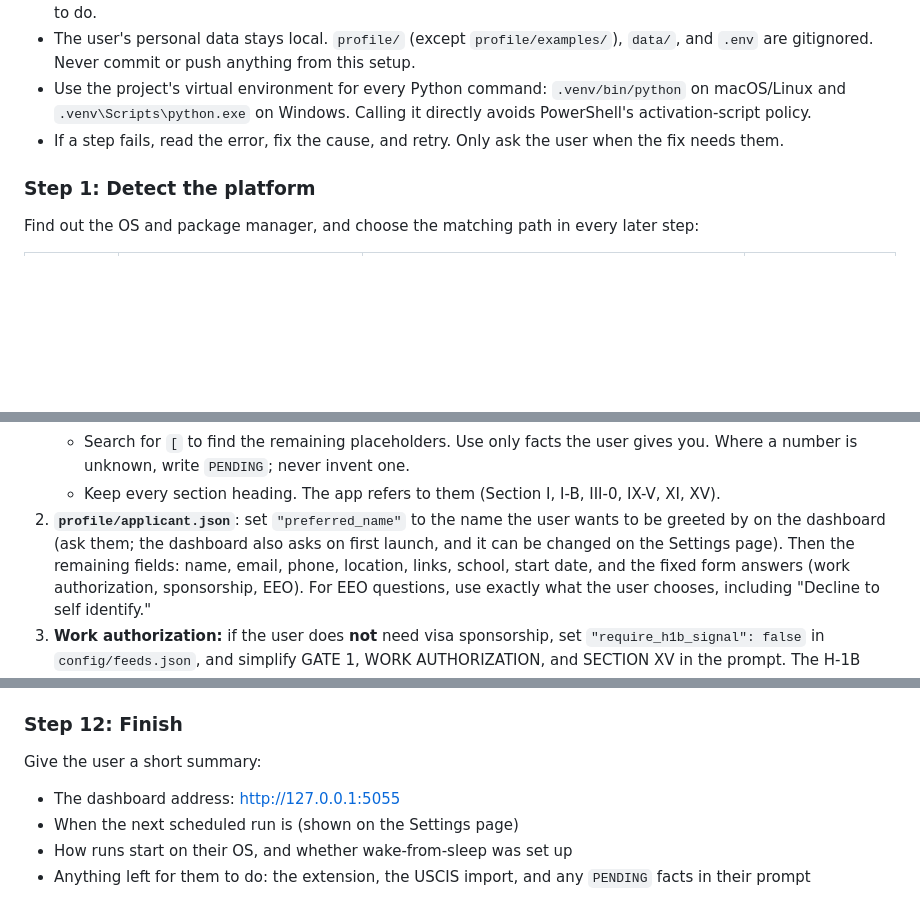
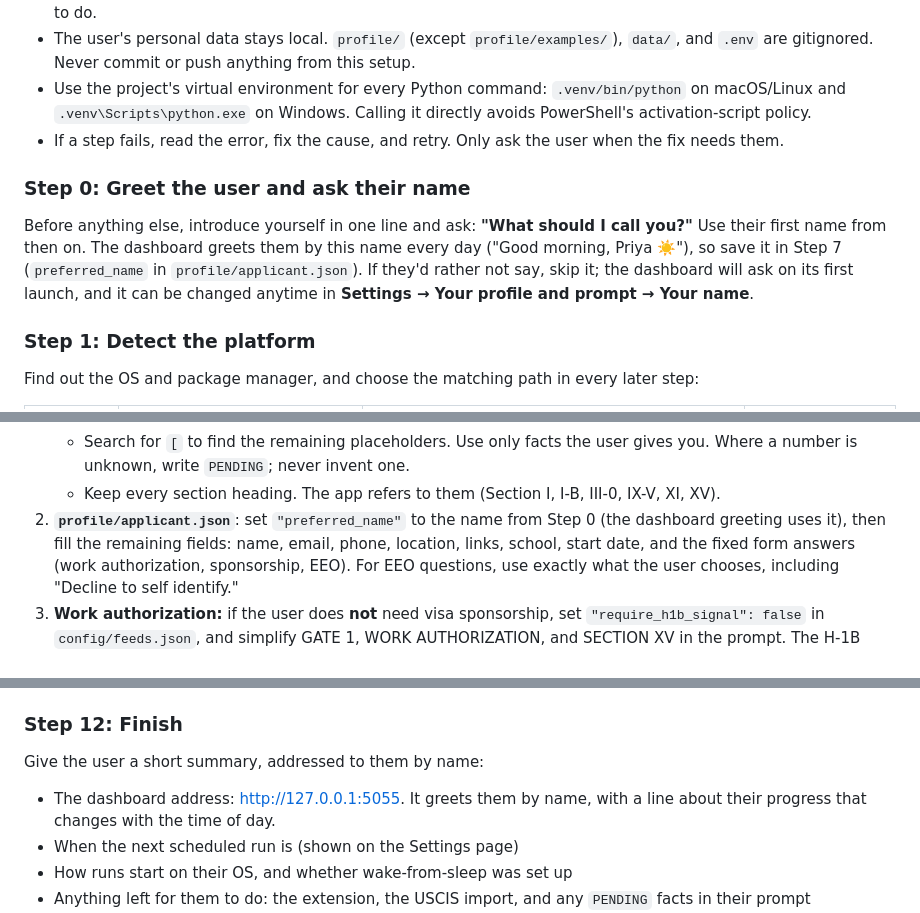
Before and after one commit to ManasNikte/job-autopilot, a Markdown page: CLAUDE_SETUP.md, 3 parts joined by grey strips. GitHub-like rendering; blank space fills up the shorter version.

```diff
--- a/CLAUDE_SETUP.md
+++ b/CLAUDE_SETUP.md
@@ -58,6 +58,13 @@ before moving on. Keep the user informed in plain language.
 - Use the project's virtual environment for every Python command: `.venv/bin/python` on macOS/Linux and
   `.venv\Scripts\python.exe` on Windows. Calling it directly avoids PowerShell's activation-script policy.
 - If a step fails, read the error, fix the cause, and retry. Only ask the user when the fix needs them.
+
+### Step 0: Greet the user and ask their name
+
+Before anything else, introduce yourself in one line and ask: **"What should I call you?"** Use their first
+name from then on. The dashboard greets them by this name every day ("Good morning, Priya ☀️"), so save it in
+Step 7 (`preferred_name` in `profile/applicant.json`). If they'd rather not say, skip it; the dashboard will
+ask on its first launch, and it can be changed anytime in **Settings → Your profile and prompt → Your name**.
 
 ### Step 1: Detect the platform
 
@@ -161,9 +168,8 @@ the check in Step 8, or copy the files yourself. Then fill them in together with
    - Search for `[` to find the remaining placeholders. Use only facts the user gives you. Where a number is
      unknown, write `PENDING`; never invent one.
    - Keep every section heading. The app refers to them (Section I, I-B, III-0, IX-V, XI, XV).
-2. **`profile/applicant.json`**: set `"preferred_name"` to the name the user wants to be greeted by on the
-   dashboard (ask them; the dashboard also asks on first launch, and it can be changed on the Settings page). Then the remaining fields:
-   name, email, phone, location, links, school, start date, and the fixed form
+2. **`profile/applicant.json`**: set `"preferred_name"` to the name from Step 0 (the dashboard greeting uses it),
+   then fill the remaining fields: name, email, phone, location, links, school, start date, and the fixed form
    answers (work authorization, sponsorship, EEO). For EEO questions, use exactly what the user chooses,
    including "Decline to self identify."
 3. **Work authorization:** if the user does **not** need visa sponsorship, set `"require_h1b_signal": false` in
@@ -335,9 +341,10 @@ Tell the user:
 
 ### Step 12: Finish
 
-Give the user a short summary:
+Give the user a short summary, addressed to them by name:
 
-- The dashboard address: http://127.0.0.1:5055
+- The dashboard address: http://127.0.0.1:5055. It greets them by name, with a line about their progress
+  that changes with the time of day.
 - When the next scheduled run is (shown on the Settings page)
 - How runs start on their OS, and whether wake-from-sleep was set up
 - Anything left for them to do: the extension, the USCIS import, and any `PENDING` facts in their prompt
```
Also changed, not shown: README.md (+3 -1 lines), docs/screenshots/dashboard-light.png, 1 other file.
